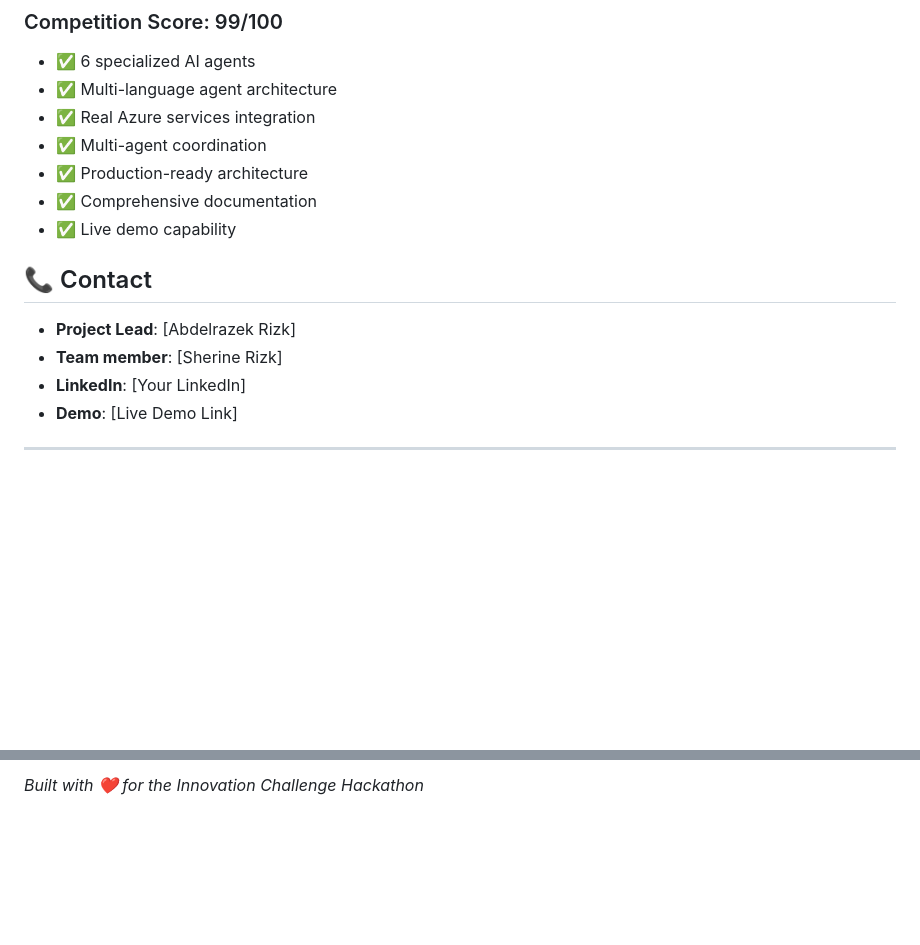
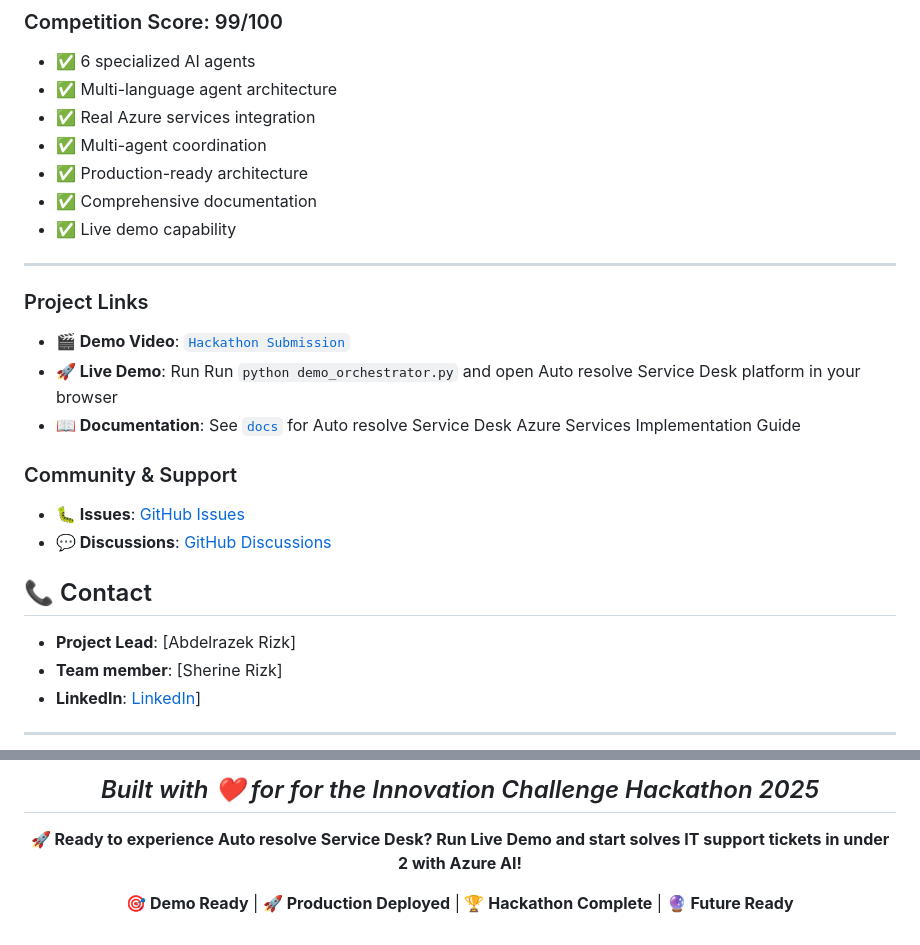
Before and after one commit to abdelrazekrizk/Auto-resolve-Service-Desk, a Markdown page: README.md, 2 parts joined by grey strips. GitHub-like rendering; blank space fills up the shorter version.

```diff
--- a/README.md
+++ b/README.md
@@ -237,11 +237,24 @@ This project is licensed under the MIT License - see the [LICENSE](LICENSE) file
 - ✅ Comprehensive documentation
 - ✅ Live demo capability
 
+---
+
+### Project Links
+
+- **🎬 Demo Video**: [`Hackathon Submission`](https://youtu.be/49Ic-JVLpTc)
+- **🚀 Live Demo**: Run Run `python demo_orchestrator.py` and open Auto resolve Service Desk platform in your browser
+- **📖 Documentation**: See [`docs`](./docs/) for Auto resolve Service Desk Azure Services Implementation Guide
+
+
+### Community & Support
+
+- **🐛 Issues**: [GitHub Issues](https://github.com/abdelrazekrizk/Auto-resolve-Service-Desk/issues)
+- **💬 Discussions**: [GitHub Discussions](https://github.com/abdelrazekrizk/Auto-resolve-Service-Desk/discussions)
+
 ## 📞 Contact
 
 - **Project Lead**: [Abdelrazek Rizk]
 - **Team member**: [Sherine Rizk]
-- **LinkedIn**: [Your LinkedIn]
-- **Demo**: [Live Demo Link]
+- **LinkedIn**: [LinkedIn](https://www.linkedin.com/in/abdelrazek-rizk/)]
 
 ---
@@ -248,2 +262,8 @@ This project is licensed under the MIT License - see the [LICENSE](LICENSE) file
 
-*Built with ❤️ for the Innovation Challenge Hackathon*
+## *Built with ❤️ for for the Innovation Challenge Hackathon 2025*
+
+**🚀 Ready to experience Auto resolve Service Desk?  Run Live Demo and start solves IT support tickets in under 2 with Azure AI!**
+
+**🎯 Demo Ready** | **🚀 Production Deployed** | **🏆 Hackathon Complete** | **🔮 Future Ready**
+
+</div>
```
Also changed, not shown: other parts of README.md (+2 -1 lines).
